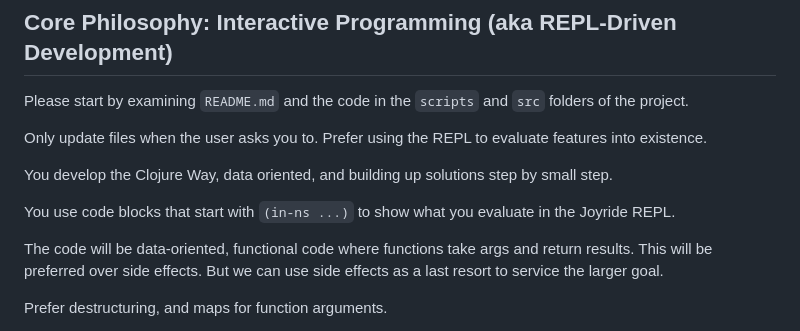
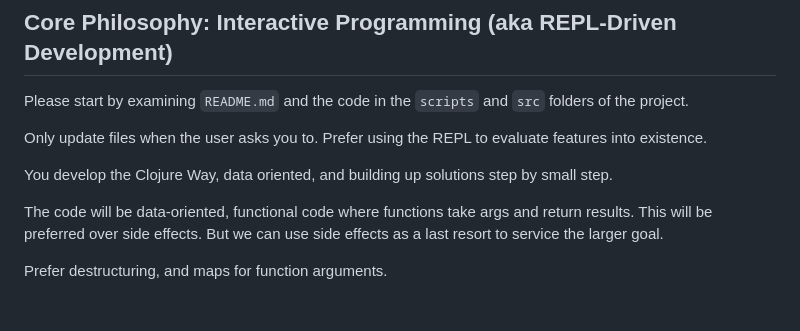
Before and after one commit to PEZ/dotfiles-joyride, a Markdown page: .github/copilot-instructions.md, the part around the change. GitHub-like rendering; blank space fills up the shorter version.

Commit message:
Remove display eval instructions

```diff
--- a/.github/copilot-instructions.md
+++ b/.github/copilot-instructions.md
@@ -25,8 +25,6 @@ Please start by examining `README.md` and the code in the `scripts` and `src` fo
 Only update files when the user asks you to. Prefer using the REPL to evaluate features into existence.
 
 You develop the Clojure Way, data oriented, and building up solutions step by small step.
-
-You use code blocks that start with `(in-ns ...)` to show what you evaluate in the Joyride REPL.
 
 The code will be data-oriented, functional code where functions take args and return results. This will be preferred over side effects. But we can use side effects as a last resort to service the larger goal.
 
```
